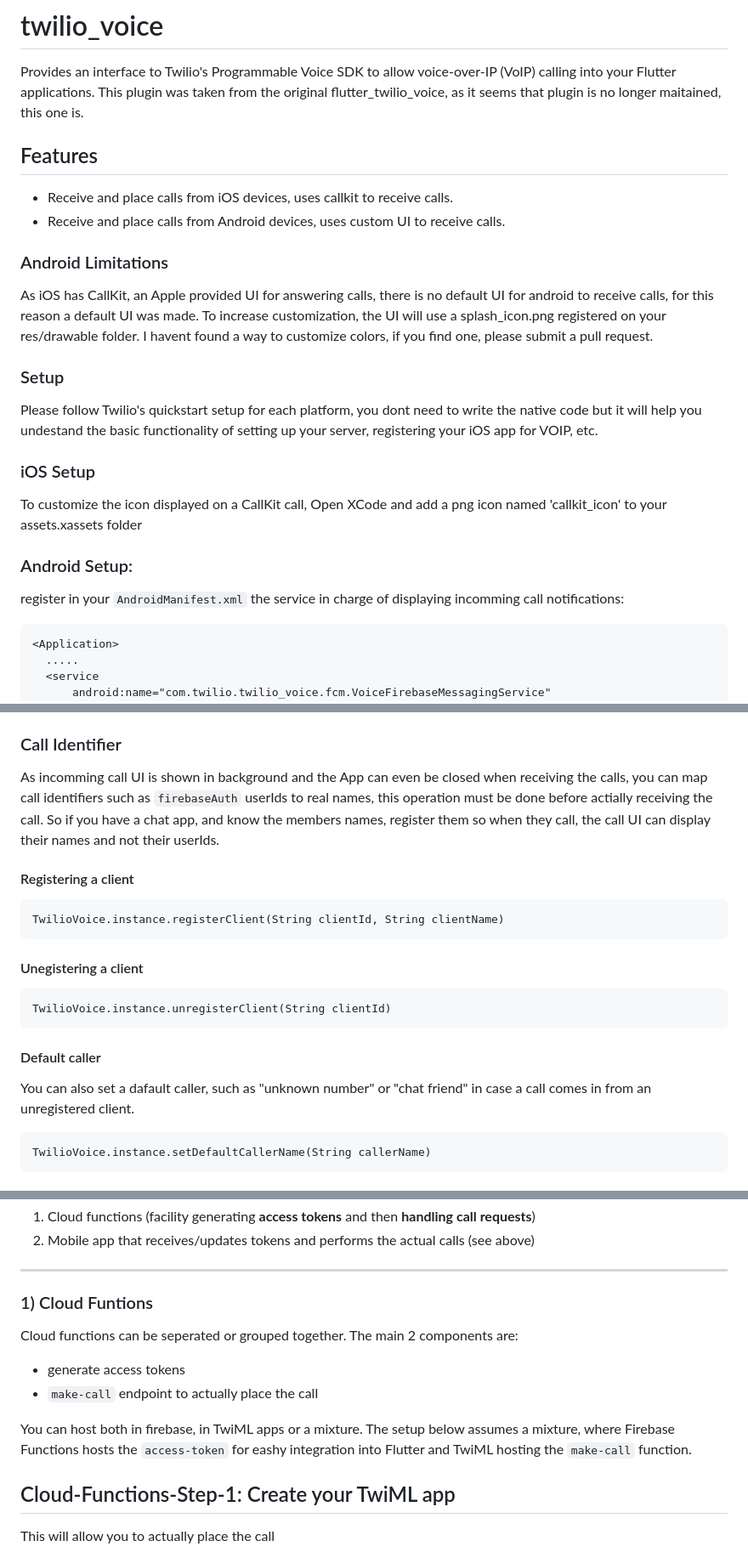
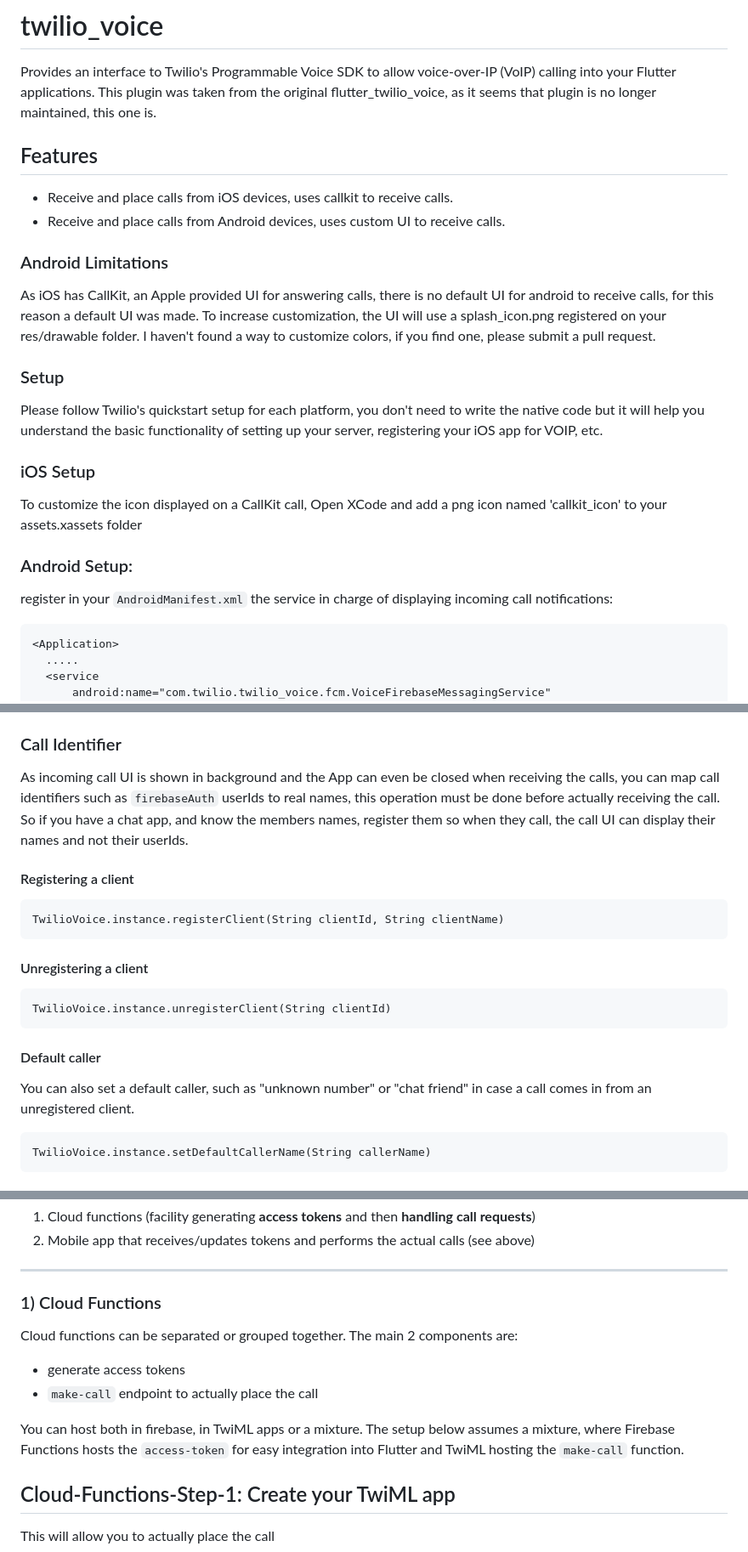
Before and after one commit to cybex-dev/twilio_voice, a Markdown page: README.md, 3 parts joined by grey strips. Shown at 85% size. Rendered like a GitHub page.

Commit message:
Terminal FIX: readme.md typos

````diff
--- a/README.md
+++ b/README.md
@@ -1,7 +1,7 @@
 # twilio_voice
 
 Provides an interface to Twilio's Programmable Voice SDK to allow voice-over-IP (VoIP) calling into your Flutter applications.
-This plugin was taken from the original flutter_twilio_voice, as it seems that plugin is no longer maitained, this one is.
+This plugin was taken from the original flutter_twilio_voice, as it seems that plugin is no longer maintained, this one is.
 
 ## Features
 - Receive and place calls from iOS devices, uses callkit to receive calls.
@@ -10,17 +10,17 @@ This plugin was taken from the original flutter_twilio_voice, as it seems that p
 
 ### Android Limitations
 
-As iOS has CallKit, an Apple provided UI for answering calls, there is no default UI for android to receive calls, for this reason a default UI was made. To increase customization, the UI will use a splash_icon.png registered on your res/drawable folder. I havent found a way to customize colors, if you find one, please submit a pull request.
+As iOS has CallKit, an Apple provided UI for answering calls, there is no default UI for android to receive calls, for this reason a default UI was made. To increase customization, the UI will use a splash_icon.png registered on your res/drawable folder. I haven't found a way to customize colors, if you find one, please submit a pull request.
 
 ### Setup
-Please follow Twilio's quickstart setup for each platform, you dont need to write the native code but it will help you undestand the basic functionality of setting up your server, registering your iOS app for VOIP, etc.
+Please follow Twilio's quickstart setup for each platform, you don't need to write the native code but it will help you understand the basic functionality of setting up your server, registering your iOS app for VOIP, etc.
 
 ### iOS Setup
 
 To customize the icon displayed on a CallKit call, Open XCode and add a png icon named 'callkit_icon' to your assets.xassets folder
 
 ### Android Setup:
-register in your `AndroidManifest.xml` the service in charge of displaying incomming call notifications:
+register in your `AndroidManifest.xml` the service in charge of displaying incoming call notifications:
 
 ``` xml
 <Application>
@@ -56,7 +56,7 @@ call `TwilioVoice.instance.unregister` to unregister from Twilio, if no access t
 
 
 ### Call Identifier
-As incomming call UI is shown in background and the App can even be closed when receiving the calls, you can map call identifiers such as `firebaseAuth` userIds to real names, this operation must be done before actially receiving the call. So if you have a chat app, and know the members names, register them so when they call, the call UI can display their names and not their userIds.
+As incoming call UI is shown in background and the App can even be closed when receiving the calls, you can map call identifiers such as `firebaseAuth` userIds to real names, this operation must be done before actually receiving the call. So if you have a chat app, and know the members names, register them so when they call, the call UI can display their names and not their userIds.
 
 
 #### Registering a client
@@ -64,13 +64,13 @@ As incomming call UI is shown in background and the App can even be closed when
 TwilioVoice.instance.registerClient(String clientId, String clientName)
 ```
 
-#### Unegistering a client
+#### Unregistering a client
 ```
 TwilioVoice.instance.unregisterClient(String clientId)
 ```
 
 #### Default caller
-You can also set a dafault caller, such as "unknown number" or "chat friend" in case a call comes in from an unregistered client.
+You can also set a default caller, such as "unknown number" or "chat friend" in case a call comes in from an unregistered client.
 
 ```
 TwilioVoice.instance.setDefaultCallerName(String callerName)
@@ -168,13 +168,13 @@ There are 2 major components to get Twilio Setup.
 
 ---
 
-### 1) Cloud Funtions
+### 1) Cloud Functions
 
-Cloud functions can be seperated or grouped together. The main 2 components are:
+Cloud functions can be separated or grouped together. The main 2 components are:
 - generate access tokens
 - `make-call` endpoint to actually place the call
 
-You can host both in firebase, in TwiML apps or a mixture. The setup below assumes a mixture, where Firebase Functions hosts the `access-token` for eashy integration into Flutter and TwiML hosting the `make-call` function.
+You can host both in firebase, in TwiML apps or a mixture. The setup below assumes a mixture, where Firebase Functions hosts the `access-token` for easy integration into Flutter and TwiML hosting the `make-call` function.
 
 ## Cloud-Functions-Step-1: Create your TwiML app
 
````
Also changed, not shown: other parts of README.md (+2 -2 lines).
